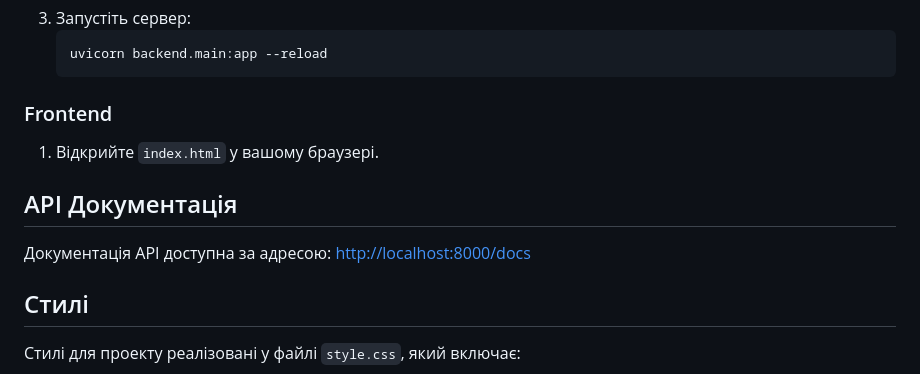
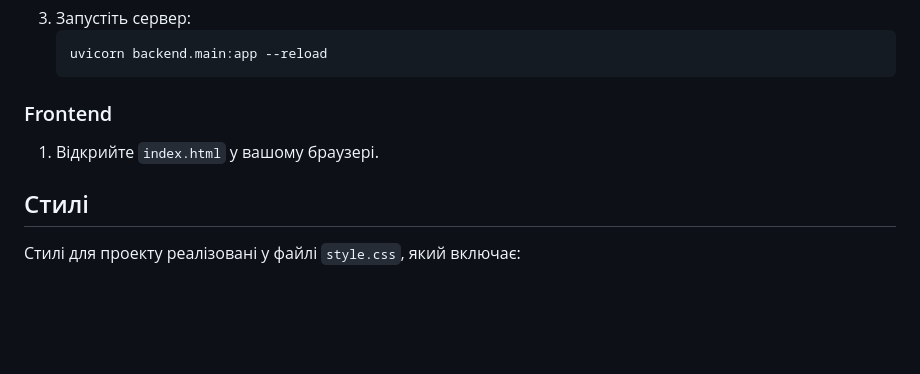
Before and after one commit to Olexandr43/miniproject-blog, a Markdown page: README.md, the part around the change. Rendered like a GitHub page; blank space fills up the shorter version.

```diff
--- a/README.md
+++ b/README.md
@@ -61,10 +61,6 @@ miniproject-blog/
 
 1. Відкрийте `index.html` у вашому браузері.
 
-## API Документація
-
-Документація API доступна за адресою: [http://localhost:8000/docs](http://localhost:8000/docs)
-
 ## Стилі
 
 Стилі для проекту реалізовані у файлі `style.css`, який включає:
```
